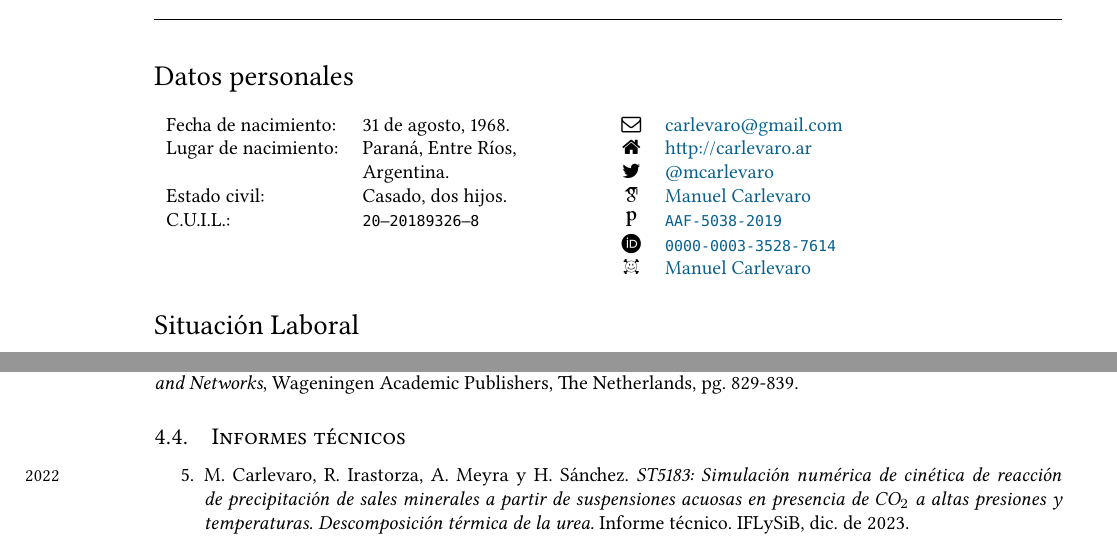
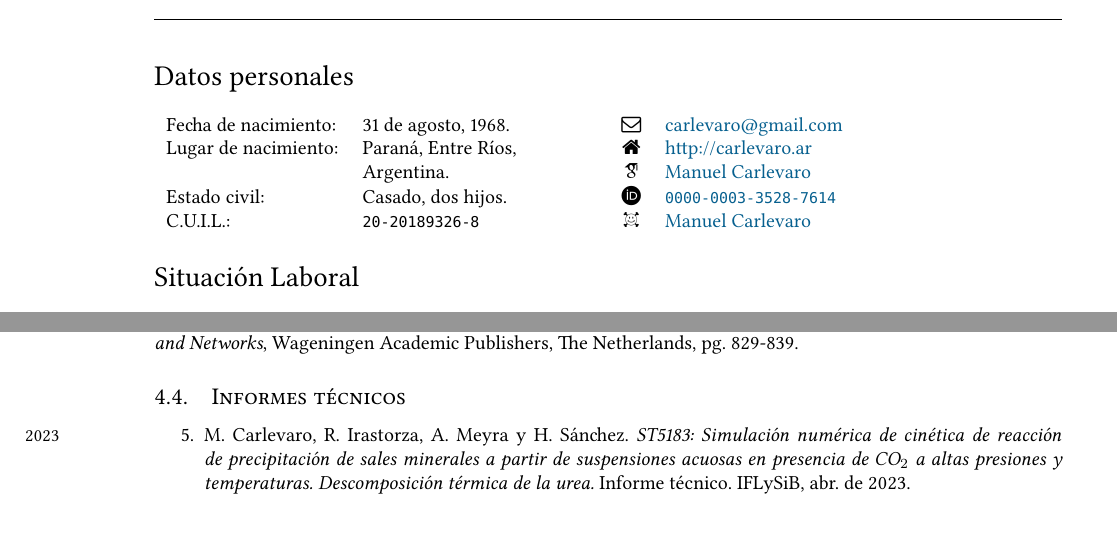
Before and after one commit to manuxch/cv, a LaTeX CV (MC-cv-breve.tex, which reads datosPersonales.tex, publicaciones.tex): two parts of pages 1 and 8 of 8, joined at a grey line, cut so that both start at the same text. Compiled offline with XeLaTeX.

Commit message:
corrección de fecha, limpieza de datos personales

```diff
--- a/datosPersonales.tex
+++ b/datosPersonales.tex
@@ -3,10 +3,10 @@
 \begin{tabular}{l l p{1cm} c l}
   Fecha de nacimiento: & 31 de agosto, 1968. & & \faEnvelopeO & \href{mailto:carlevaro@gmail.com}{carlevaro@gmail.com} \\
   Lugar de nacimiento: & Paraná, Entre Ríos, & & \faHome   & \href{http://carlevaro.ar}{http://carlevaro.ar} \\
-                       & Argentina.          & & \faTwitter & \href{https://twitter.com/mcarlevaro}{@mcarlevaro} \\
-  Estado civil:        & Casado, dos hijos.  & & \aiGoogleScholar & \href{https://scholar.google.com.ar/citations?user=FoBqqJgAAAAJ&hl=en}{Manuel Carlevaro} \\
-    C.U.I.L.:        & \texttt{20--20189326--8} & & \aiPublons &  \href{https://publons.com/researcher/AAF-5038-2019/}{\texttt{AAF-5038-2019}}\\
-  & & & \aiOrcid & \href{https://orcid.org/0000-0003-3528-7614}{\texttt{0000-0003-3528-7614}} \\
-  & & & \aiarXiv & \href{https://arxiv.org/a/carlevaro_m_1.html}{Manuel Carlevaro}
+                       & Argentina.          & & \aiGoogleScholar & \href{https://scholar.google.com.ar/citations?user=FoBqqJgAAAAJ&hl=en}{Manuel Carlevaro} \\
+
+  Estado civil:        & Casado, dos hijos.  & & \aiOrcid & \href{https://orcid.org/0000-0003-3528-7614}{\texttt{0000-0003-3528-7614}} \\
+
+    C.U.I.L.:  & \texttt{20-20189326-8} & & \aiarXiv & \href{https://arxiv.org/a/carlevaro_m_1.html}{Manuel Carlevaro}
 \end{tabular}
 \end{flushleft}
--- a/publicaciones.tex
+++ b/publicaciones.tex
@@ -90,7 +90,7 @@
 
  \subsection{Informes técnicos}
  \begin{etaremune}
- \item \marginnote{\small{2022}} \fullcite{ytec2022}.
+ \item \marginnote{\small{2023}} \fullcite{ytec2023}.
  \item \marginnote{\small{2021}} \fullcite{ytec2021}.
   \item \marginnote{\small{2018}} \fullcite{ytec2018}.
   \item \marginnote{\small{2016}} \fullcite{ytec2016}.
```
Also changed, not shown: publicaciones.bib (+2 -2 lines), MC-cv.pdf.
